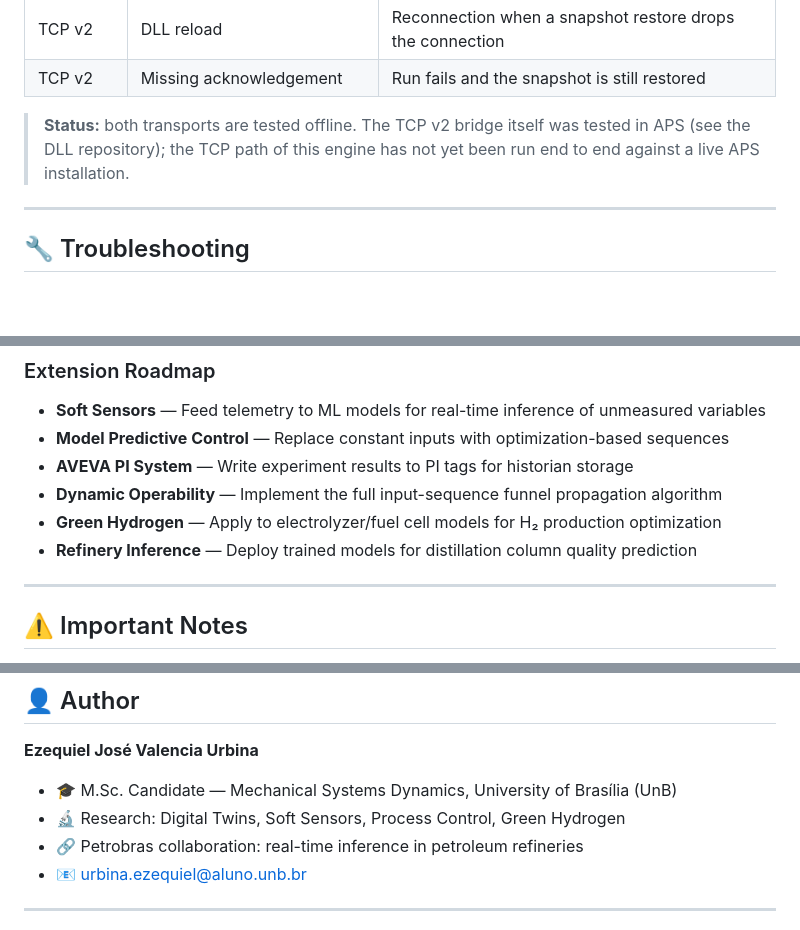
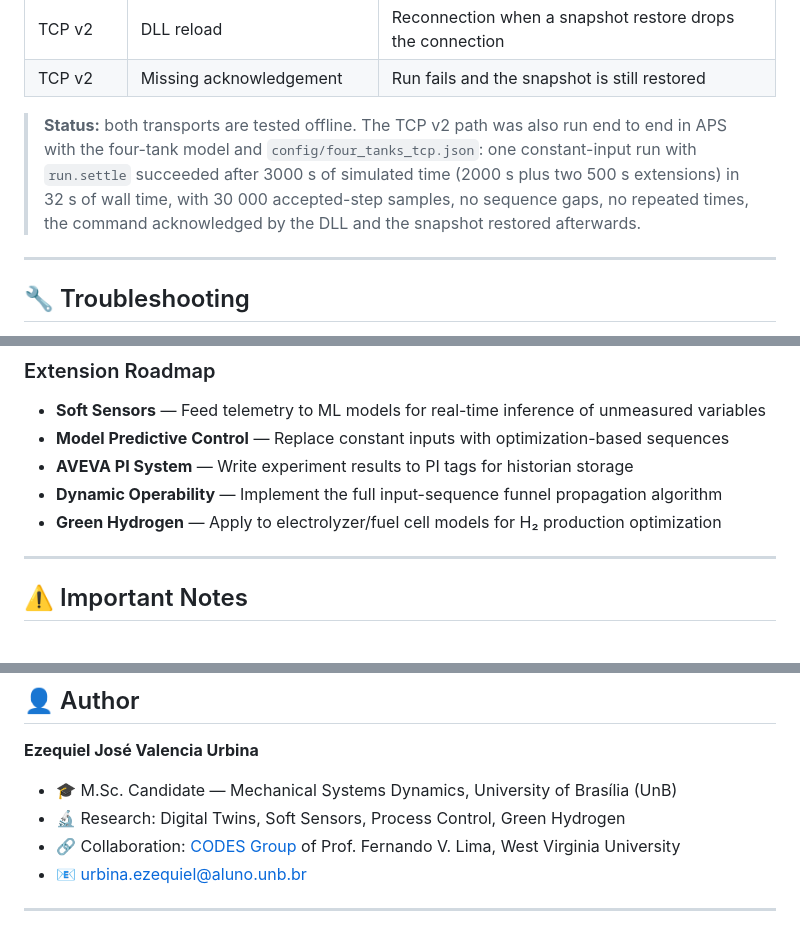
Before and after one commit to VzequyU/AVEVA-Process-Simulation-UDP-SimcentralPython, a Markdown page: README.md, 3 parts joined by grey strips. GitHub-like rendering; blank space fills up the shorter version.

```diff
--- a/README.md
+++ b/README.md
@@ -310,9 +310,11 @@ Ten offline tests use real localhost sockets with mock simulator services (no AP
 | TCP v2 | DLL reload | Reconnection when a snapshot restore drops the connection |
 | TCP v2 | Missing acknowledgement | Run fails and the snapshot is still restored |
 
-> **Status:** both transports are tested offline. The TCP v2 bridge itself was tested in APS (see the
-> DLL repository); the TCP path of this engine has not yet been run end to end against a live APS
-> installation.
+> **Status:** both transports are tested offline. The TCP v2 path was also run end to end in APS
+> with the four-tank model and `config/four_tanks_tcp.json`: one constant-input run with `run.settle`
+> succeeded after 3000 s of simulated time (2000 s plus two 500 s extensions) in 32 s of wall time,
+> with 30 000 accepted-step samples, no sequence gaps, no repeated times, the command acknowledged
+> by the DLL and the snapshot restored afterwards.
 
 ---
 
@@ -391,7 +393,6 @@ No Python code changes are needed.
 - **AVEVA PI System** — Write experiment results to PI tags for historian storage
 - **Dynamic Operability** — Implement the full input-sequence funnel propagation algorithm
 - **Green Hydrogen** — Apply to electrolyzer/fuel cell models for H₂ production optimization
-- **Refinery Inference** — Deploy trained models for distillation column quality prediction
 
 ---
 
@@ -410,7 +411,7 @@ No Python code changes are needed.
 
 - 🎓 M.Sc. Candidate — Mechanical Systems Dynamics, University of Brasília (UnB)
 - 🔬 Research: Digital Twins, Soft Sensors, Process Control, Green Hydrogen
-- 🔗 Petrobras collaboration: real-time inference in petroleum refineries
+- 🔗 Collaboration: [CODES Group](https://fernandolima.faculty.wvu.edu/) of Prof. Fernando V. Lima, West Virginia University
 - 📧 urbina.ezequiel@aluno.unb.br
 
 ---
```
